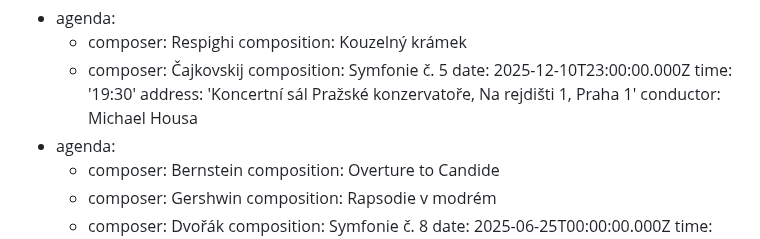
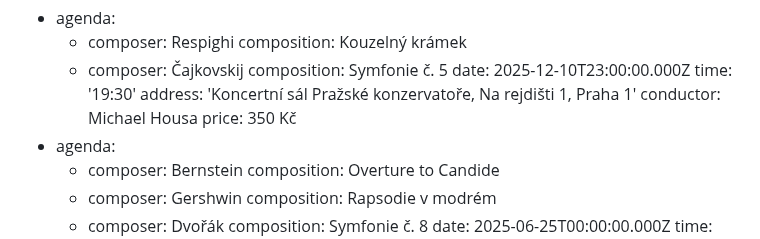
Before and after one commit to Mystypix/sop8, a Markdown page: content/concerts/concerts.md, the part around the change. Drawn GitHub-style.

Commit message:
TinaCMS content update
Co-authored-by: Jakub Smagin <jakub.smagin@gmail.com>

```diff
--- a/content/concerts/concerts.md
+++ b/content/concerts/concerts.md
@@ -9,6 +9,7 @@ concerts:
     time: '19:30'
     address: 'Koncertní sál Pražské konzervatoře, Na rejdišti 1, Praha 1'
     conductor: Michael Housa
+    price: 350 Kč
   - agenda:
       - composer: Bernstein
         composition: Overture to Candide
```
